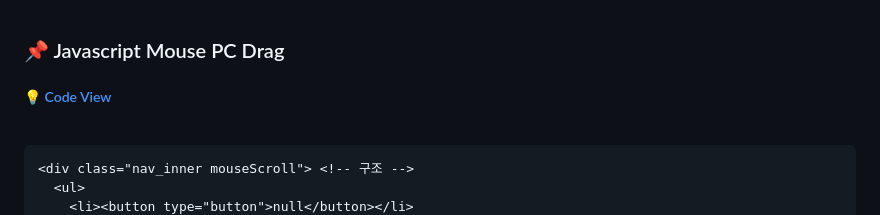
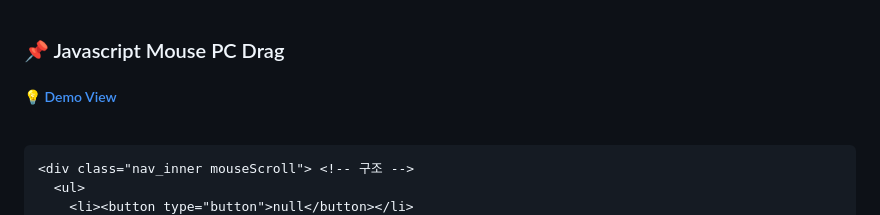
Before and after one commit to swon1/study, a Markdown page: JS/code-folder/js-mouse-pc-drag.md, the part around the change. Drawn GitHub-style.

````diff
--- a/JS/code-folder/js-mouse-pc-drag.md
+++ b/JS/code-folder/js-mouse-pc-drag.md
@@ -1,6 +1,6 @@
 ### 📌 Javascript Mouse PC Drag
 
-##### 💡 [Code View](https://swon1.github.io/study/demo/js/js-mouse-drag.html)
+##### 💡 [Demo View](https://swon1.github.io/study/demo/js/js-mouse-drag.html)
 <br>
 
 ```HTML
````
